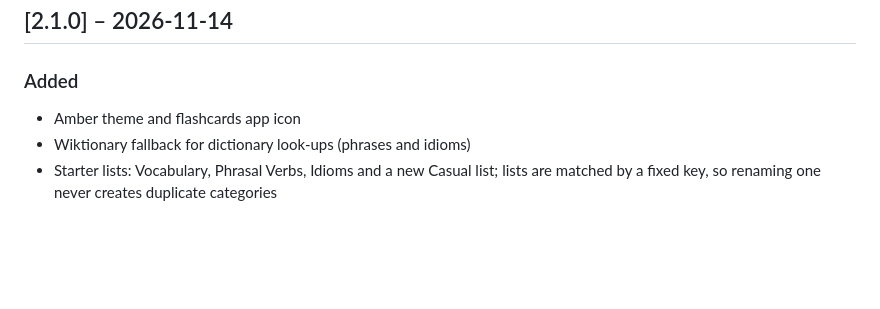
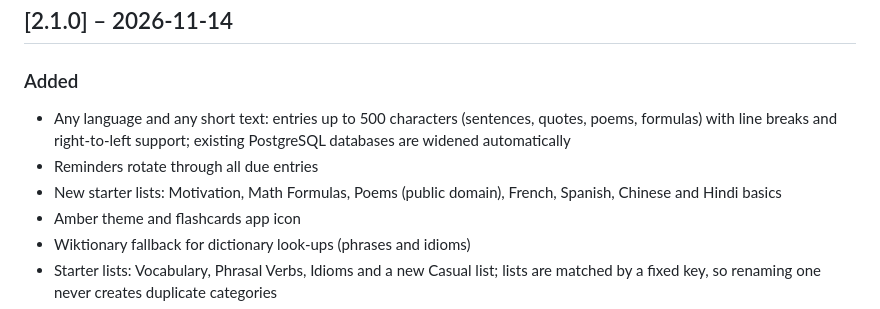
Before and after one commit to Ramvam63/wordpop, a Markdown page: CHANGELOG.md, the part around the change. GitHub-like rendering; blank space fills up the shorter version.

```diff
--- a/CHANGELOG.md
+++ b/CHANGELOG.md
@@ -2,6 +2,9 @@
 
 ## [2.1.0] – 2026-11-14
 ### Added
+- Any language and any short text: entries up to 500 characters (sentences, quotes, poems, formulas) with line breaks and right-to-left support; existing PostgreSQL databases are widened automatically
+- Reminders rotate through all due entries
+- New starter lists: Motivation, Math Formulas, Poems (public domain), French, Spanish, Chinese and Hindi basics
 - Amber theme and flashcards app icon
 - Wiktionary fallback for dictionary look-ups (phrases and idioms)
 - Starter lists: Vocabulary, Phrasal Verbs, Idioms and a new Casual list; lists are matched by a fixed key, so renaming one never creates duplicate categories
```
Also changed, not shown: README.md (+34 -10 lines), docs/screenshots/categories.png, docs/screenshots/quiz.png, docs/screenshots/signup.png, docs/screenshots/starter-lists.png (added), docs/screenshots/words.png, 9 other files.
